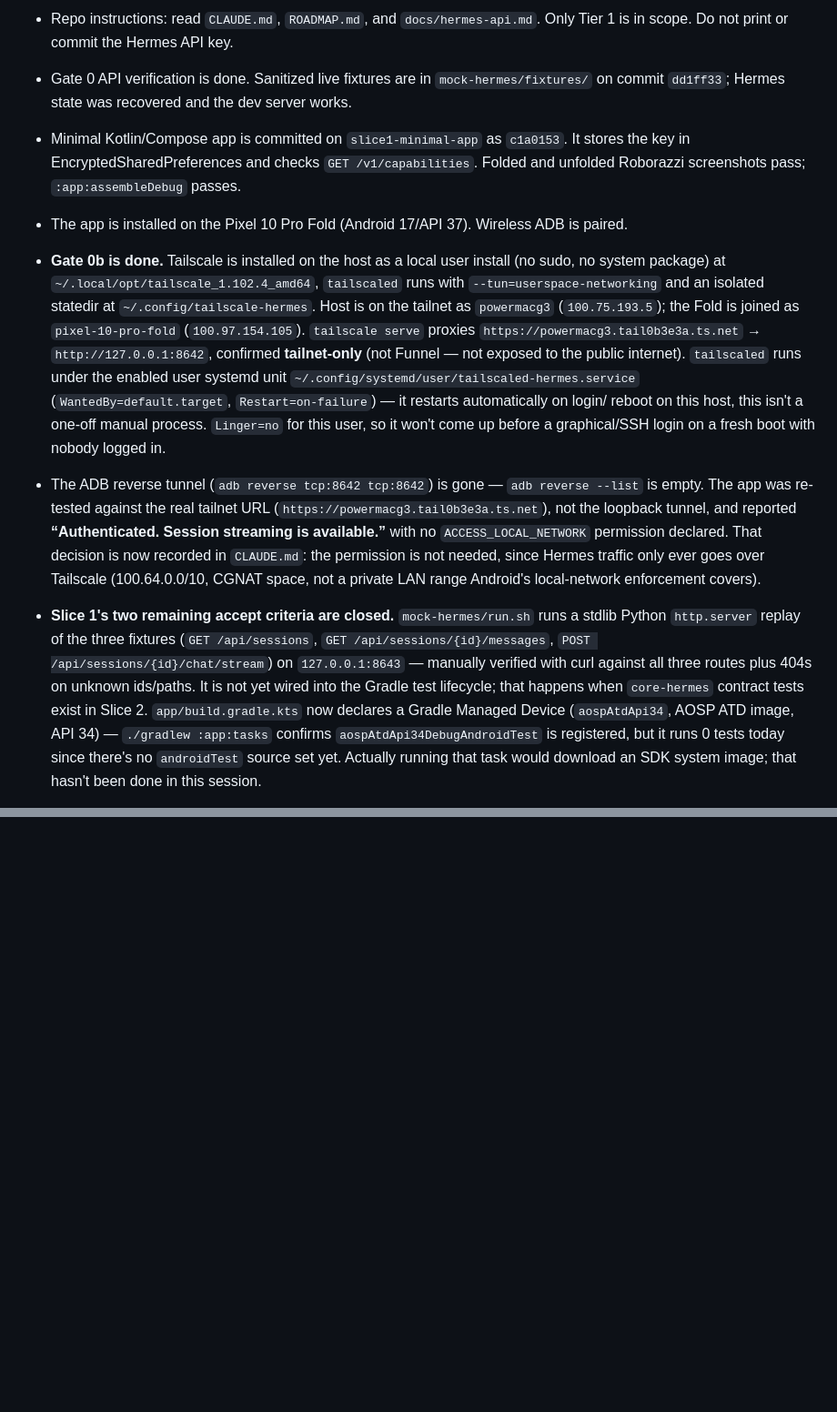
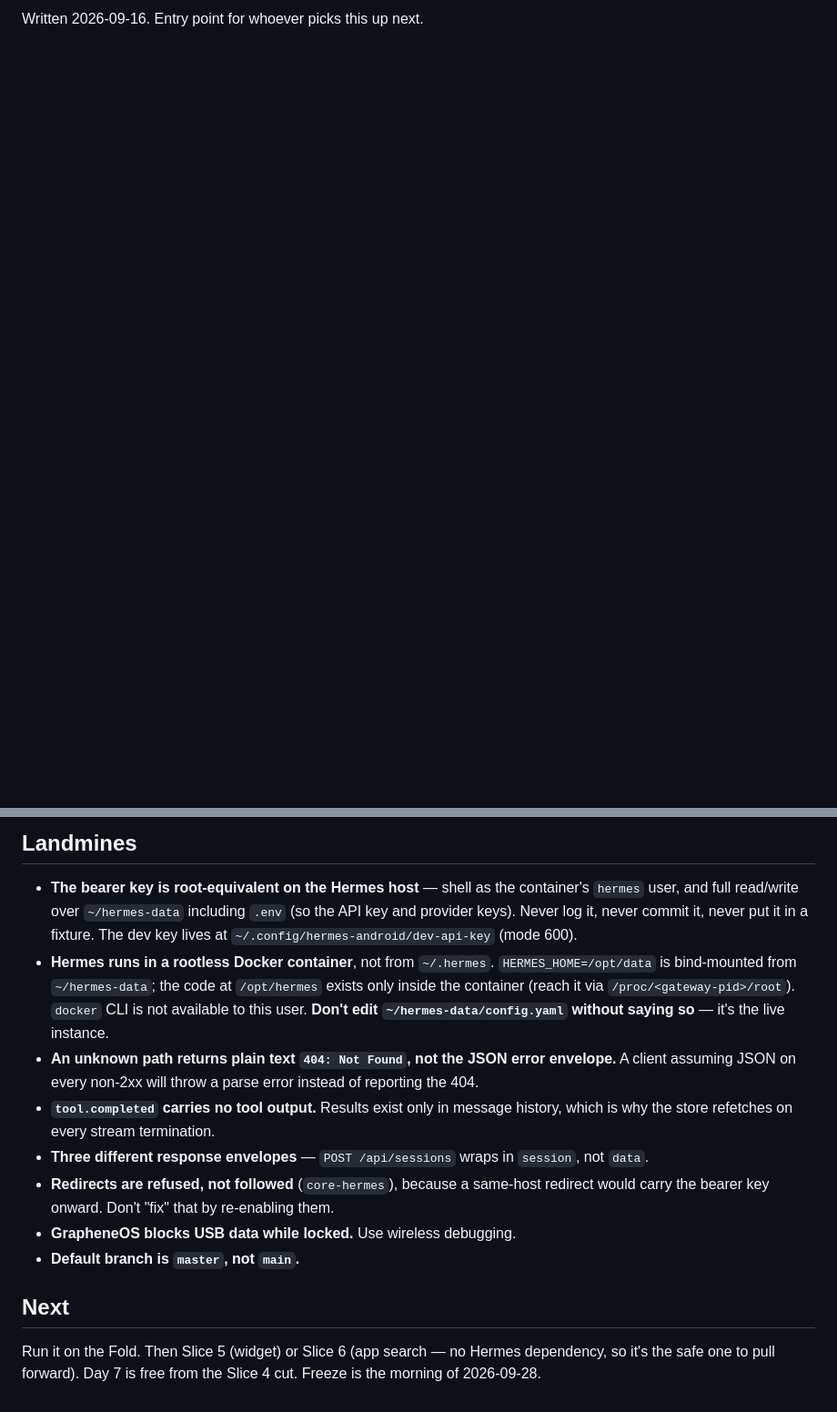
Before and after one commit to PraxisOG/Bellpull, a Markdown page: docs/HANDOFF.md, 2 parts joined by grey strips. Shown at 91% size. Rendered like a GitHub page; blank space fills up the shorter version.

```diff
--- a/docs/HANDOFF.md
+++ b/docs/HANDOFF.md
@@ -2,34 +2,3 @@
 
-- Repo instructions: read `CLAUDE.md`, `ROADMAP.md`, and `docs/hermes-api.md`. Only Tier 1 is in scope. Do not print or commit the Hermes API key.
-- Gate 0 API verification is done. Sanitized live fixtures are in `mock-hermes/fixtures/` on commit `dd1ff33`; Hermes state was recovered and the dev server works.
-- Minimal Kotlin/Compose app is committed on `slice1-minimal-app` as `c1a0153`. It stores the key in EncryptedSharedPreferences and checks `GET /v1/capabilities`. Folded and unfolded Roborazzi screenshots pass; `:app:assembleDebug` passes.
-- The app is installed on the Pixel 10 Pro Fold (Android 17/API 37). Wireless ADB is paired.
-- **Gate 0b is done.** Tailscale is installed on the host as a local user install (no sudo,
-  no system package) at `~/.local/opt/tailscale_1.102.4_amd64`, `tailscaled` runs with
-  `--tun=userspace-networking` and an isolated statedir at `~/.config/tailscale-hermes`. Host
-  is on the tailnet as `powermacg3` (`100.75.193.5`); the Fold is joined as
-  `pixel-10-pro-fold` (`100.97.154.105`). `tailscale serve` proxies
-  `https://powermacg3.tail0b3e3a.ts.net` → `http://127.0.0.1:8642`, confirmed **tailnet-only**
-  (not Funnel — not exposed to the public internet). `tailscaled` runs under the enabled
-  user systemd unit `~/.config/systemd/user/tailscaled-hermes.service`
-  (`WantedBy=default.target`, `Restart=on-failure`) — it restarts automatically on login/
-  reboot on this host, this isn't a one-off manual process. `Linger=no` for this user, so it
-  won't come up before a graphical/SSH login on a fresh boot with nobody logged in.
-- The ADB reverse tunnel (`adb reverse tcp:8642 tcp:8642`) is gone — `adb reverse --list` is
-  empty. The app was re-tested against the real tailnet URL
-  (`https://powermacg3.tail0b3e3a.ts.net`), not the loopback tunnel, and reported
-  **“Authenticated. Session streaming is available.”** with no `ACCESS_LOCAL_NETWORK`
-  permission declared. That decision is now recorded in `CLAUDE.md`: the permission is not
-  needed, since Hermes traffic only ever goes over Tailscale (100.64.0.0/10, CGNAT space, not
-  a private LAN range Android's local-network enforcement covers).
-- **Slice 1's two remaining accept criteria are closed.** `mock-hermes/run.sh` runs a stdlib
-  Python `http.server` replay of the three fixtures (`GET /api/sessions`,
-  `GET /api/sessions/{id}/messages`, `POST /api/sessions/{id}/chat/stream`) on
-  `127.0.0.1:8643` — manually verified with curl against all three routes plus 404s on
-  unknown ids/paths. It is not yet wired into the Gradle test lifecycle; that happens when
-  `core-hermes` contract tests exist in Slice 2. `app/build.gradle.kts` now declares a Gradle
-  Managed Device (`aospAtdApi34`, AOSP ATD image, API 34) — `./gradlew :app:tasks` confirms
-  `aospAtdApi34DebugAndroidTest` is registered, but it runs 0 tests today since there's no
-  `androidTest` source set yet. Actually running that task would download an SDK system
-  image; that hasn't been done in this session.
+Written 2026-09-16. Entry point for whoever picks this up next.
 
@@ -94,0 +87,25 @@
+## Landmines
+
+- **The bearer key is root-equivalent on the Hermes host** — shell as the container's
+  `hermes` user, and full read/write over `~/hermes-data` including `.env` (so the API key
+  and provider keys). Never log it, never commit it, never put it in a fixture. The dev key
+  lives at `~/.config/hermes-android/dev-api-key` (mode 600).
+- **Hermes runs in a rootless Docker container**, not from `~/.hermes`. `HERMES_HOME=/opt/data`
+  is bind-mounted from `~/hermes-data`; the code at `/opt/hermes` exists only inside the
+  container (reach it via `/proc/<gateway-pid>/root`). `docker` CLI is not available to this
+  user. **Don't edit `~/hermes-data/config.yaml` without saying so** — it's the live instance.
+- **An unknown path returns plain text `404: Not Found`, not the JSON error envelope.** A
+  client assuming JSON on every non-2xx will throw a parse error instead of reporting the 404.
+- **`tool.completed` carries no tool output.** Results exist only in message history, which
+  is why the store refetches on every stream termination.
+- **Three different response envelopes** — `POST /api/sessions` wraps in `session`, not `data`.
+- **Redirects are refused, not followed** (`core-hermes`), because a same-host redirect would
+  carry the bearer key onward. Don't "fix" that by re-enabling them.
+- **GrapheneOS blocks USB data while locked.** Use wireless debugging.
+- **Default branch is `master`, not `main`.**
+
+## Next
+
+Run it on the Fold. Then Slice 5 (widget) or Slice 6 (app search — no Hermes dependency, so
+it's the safe one to pull forward). Day 7 is free from the Slice 4 cut. Freeze is the morning
+of 2026-09-28.
```
Also changed, not shown: other parts of docs/HANDOFF.md (+83 -60 lines).
